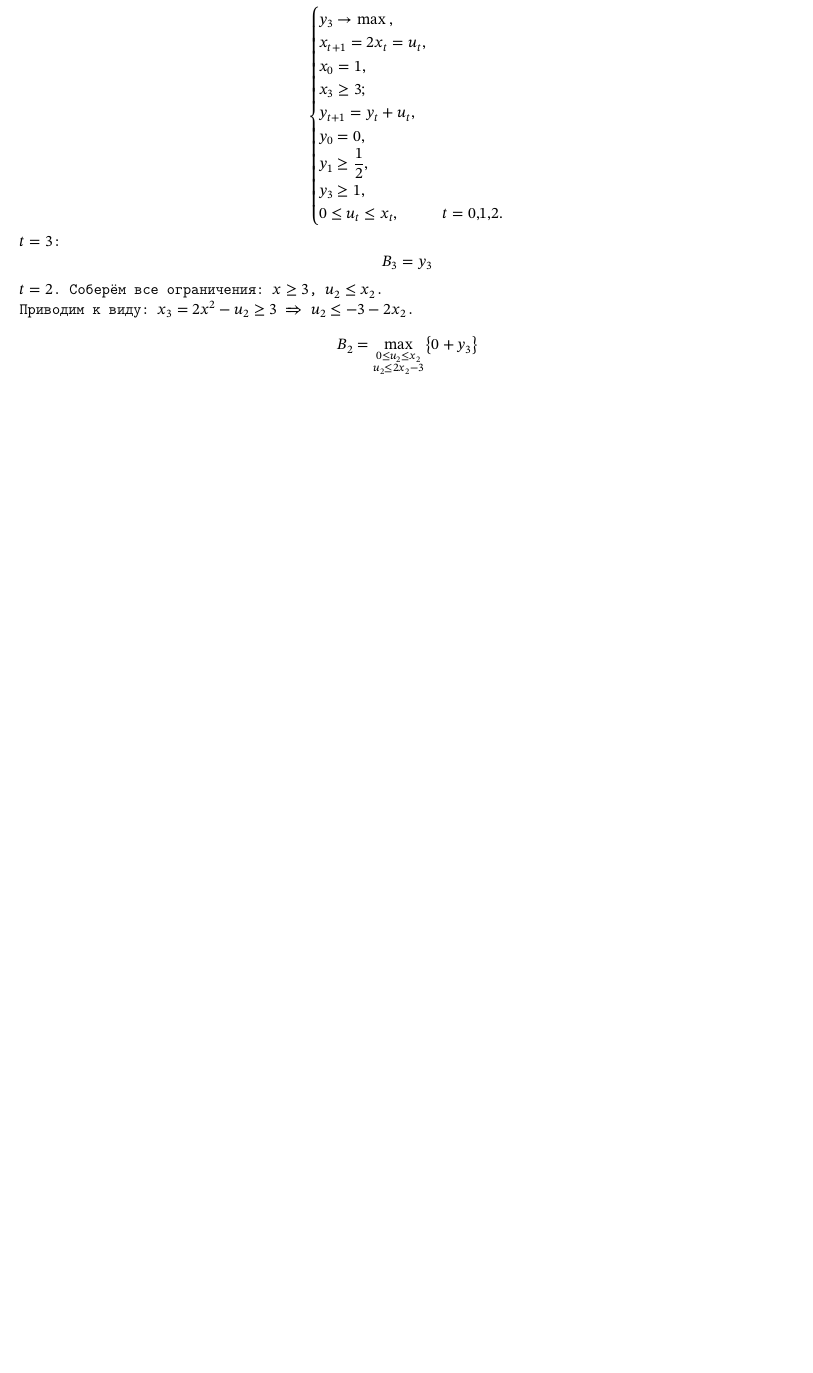
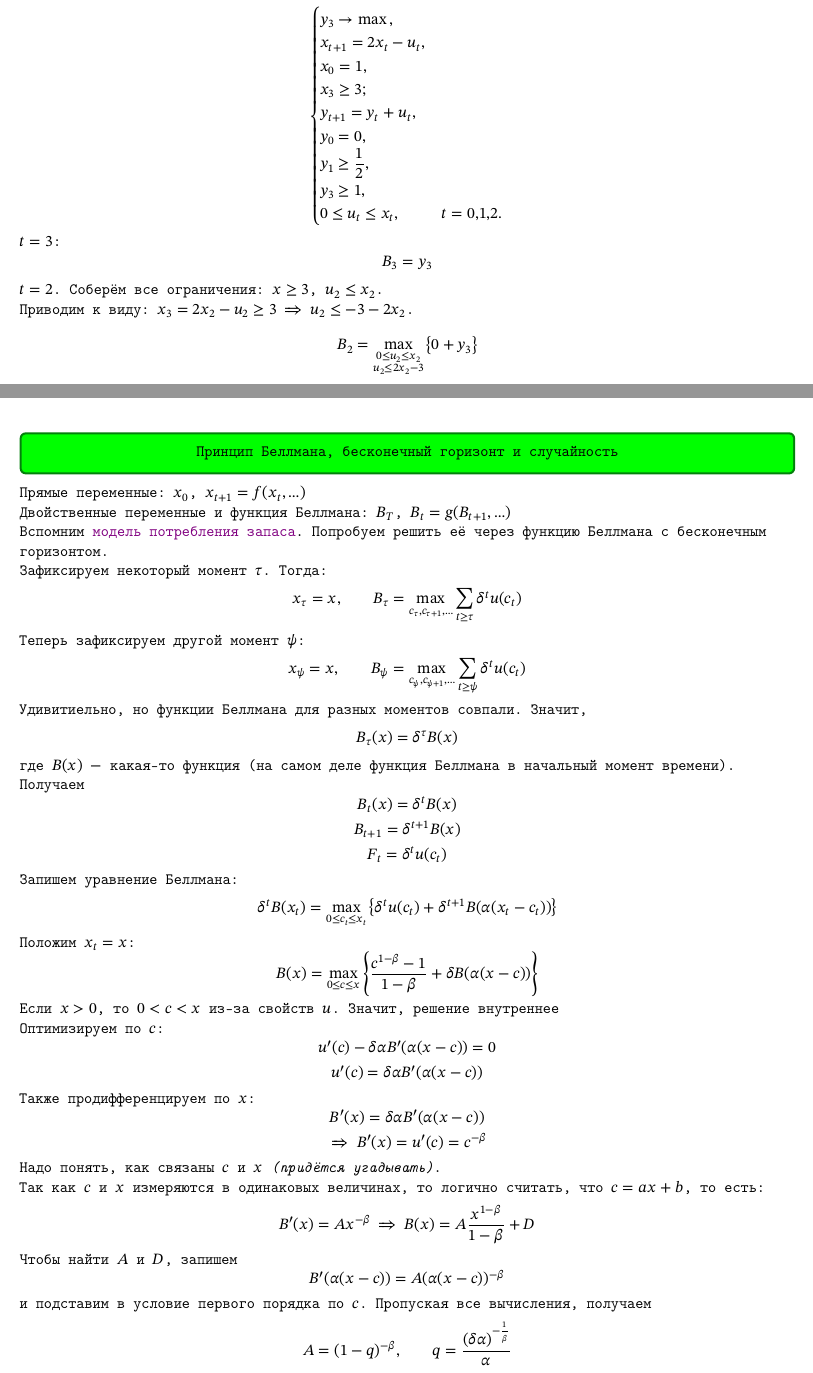
Before and after one commit to Aleksandroud/Public_texs, a LaTeX document (dynamic_optimization_in_economy_and_finance/dinopt_lectures.tex): part of page 10 of 10 before the commit and two parts of pages 10 and 11 of 12 after it, the two joined at a grey line, cut so that both start at the same text, the shorter picture padded with empty space. Compiled offline with pdfLaTeX.

Commit message:
динопты номер четыре 22.09

```diff
--- a/dynamic_optimization_in_economy_and_finance/dinopt_lectures.tex
+++ b/dynamic_optimization_in_economy_and_finance/dinopt_lectures.tex
@@ -393,5 +393,45 @@ $t = 3$:
 \[B_3 = y_3\]
 $t = 2$. Соберём все ограничения: $x \geq 3$, $u_2 \leq x_2$.
 
-Приводим к виду: $x_3 = 2x^2 - u_2 \geq 3\implies u_2 \leq -3 - 2x_2$.
+Приводим к виду: $x_3 = 2x_2 - u_2 \geq 3\implies u_2 \leq -3 - 2x_2$.
 \[B_2 = \max_{\substack{0\leq u_2 \leq x_2\\ u_2 \leq 2x_2 - 3}}\big\{0 + y_3\big\}\]
+\newpage
+\subsect{Принцип Беллмана, бесконечный горизонт и случайность}
+Прямые переменные: $x_0$, $x_{t+1} = f(x_t,\ldots)$
+
+Двойственные переменные и функция Беллмана: $B_T$, $B_t = g(B_{t+1},\ldots)$
+
+Вспомним \hyperlink{model1}{модель потребления запаса}. Попробуем решить её через функцию Беллмана с бесконечным горизонтом.
+
+Зафиксируем некоторый момент $\tau$. Тогда:
+\[x_\tau = x,\qquad B_\tau = \max_{c_\tau,c_{\tau+1},\ldots}\sum_{t\geq\tau}\delta^tu(c_t)\]
+Теперь зафиксируем другой момент $\psi$:
+\[x_\psi = x,\qquad B_\psi = \max_{c_\psi,c_{\psi+1},\ldots}\sum_{t\geq\psi}\delta^tu(c_t)\]
+Удивитиельно, но функции Беллмана для разных моментов совпали. Значит,
+\[B_\tau(x) = \delta^\tau B(x)\]
+где $B(x)\ -$ какая-то функция (на самом деле функция Беллмана в начальный момент времени). Получаем
+\[B_t(x) = \delta^tB(x)\]
+\[B_{t+1} = \delta^{t+1}B(x)\]
+\[F_t = \delta^tu(c_t)\]
+Запишем уравнение Беллмана:
+\[\delta^t B(x_t) = \max_{0\leq c_t\leq x_t}\left\{\delta^tu(c_t) + \delta^{t+1}B(\alpha(x_t - c_t))\right\}\]
+Положим $x_t = x$:
+\[B(x) = \max_{0\leq c\leq x}\left\{\frac{c^{1-\beta} - 1}{1 - \beta} + \delta B(\alpha(x - c))\right\}\]
+Если $x > 0$, то $0 < c < x$ из-за свойств $u$. Значит, решение внутреннее
+
+Оптимизируем по $c$:
+\[u'(c) - \delta\alpha B'(\alpha(x - c)) = 0\]
+\[u'(c) = \delta\alpha B'(\alpha(x - c))\]
+Также продифференцируем по $x$:
+\[B'(x) = \delta\alpha B'(\alpha(x - c))\]
+\[\implies B'(x) = u'(c) = c^{-\beta}\]
+Надо понять, как связаны $c$ и $x$ \textit{(придётся угадывать)}.
+
+Так как $c$ и $x$ измеряются в одинаковых величинах, то логично считать, что $c = ax + b$, то есть:
+\[B'(x) = Ax^{-\beta} \implies B(x) = A\frac{x^{1 - \beta}}{1 - \beta} + D\]
+Чтобы найти $A$ и $D$, запишем
+\[B'(\alpha(x - c)) = A(\alpha(x - c))^{-\beta}\]
+и подставим в условие первого порядка по $c$. Пропуская все вычисления, получаем
+\[A = (1 - q)^{-\beta},\qquad q = \frac{(\delta\alpha)^{-\frac{1}{\beta}}}{\alpha}\]
+\[D = -\frac{1}{(1 - \beta)(1 - \delta)}\]
+\subsect{Стохастическая оптимизация: время как дерево}
```
Also changed, not shown: dynamic_optimization_in_economy_and_finance/dinopt_lectures.pdf, dynamic_optimization_in_economy_and_finance/tree.jpeg (added), dynamic_optimization_in_economy_and_finance/dinopt_lectures.tex (26 more changed lines).
